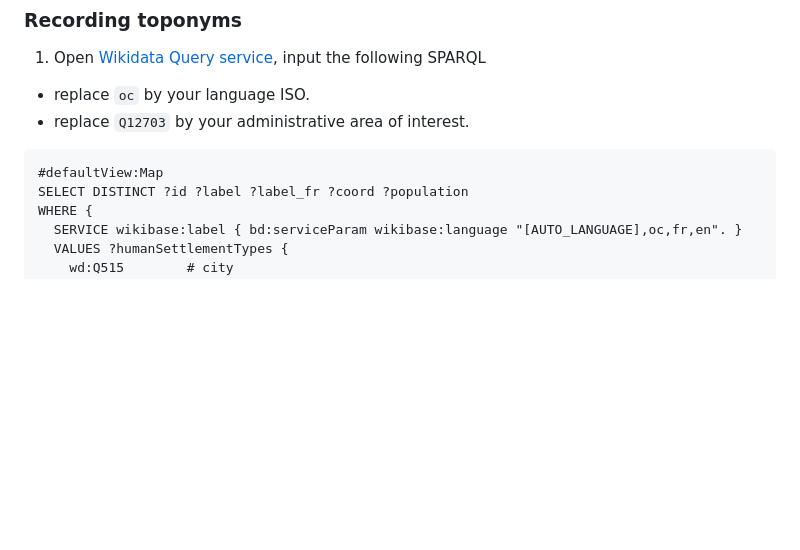
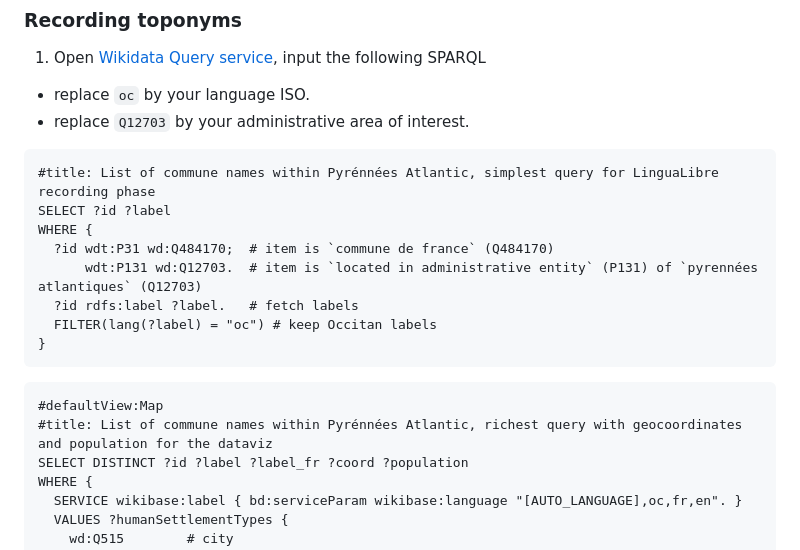
Before and after one commit to hugolpz/NamesOfTheLand, a Markdown page: README.md, the part around the change. Rendered like a GitHub page; blank space fills up the shorter version.

````diff
--- a/README.md
+++ b/README.md
@@ -57,8 +57,21 @@ Variables :
 1. Open [Wikidata Query service](https://query.wikidata.org/), input the following SPARQL
   - replace `oc` by your language ISO.
   - replace `Q12703` by your administrative area of interest.
+
+```sparql
+#title: List of commune names within Pyrénnées Atlantic, simplest query for LinguaLibre recording phase
+SELECT ?id ?label
+WHERE {
+  ?id wdt:P31 wd:Q484170;  # item is `commune de france` (Q484170)
+      wdt:P131 wd:Q12703.  # item is `located in administrative entity` (P131) of `pyrennées atlantiques` (Q12703)
+  ?id rdfs:label ?label.   # fetch labels
+  FILTER(lang(?label) = "oc") # keep Occitan labels
+}
+```
+
 ```sparql
 #defaultView:Map
+#title: List of commune names within Pyrénnées Atlantic, richest query with geocoordinates and population for the dataviz
 SELECT DISTINCT ?id ?label ?label_fr ?coord ?population
 WHERE {
   SERVICE wikibase:label { bd:serviceParam wikibase:language "[AUTO_LANGUAGE],oc,fr,en". }
````
